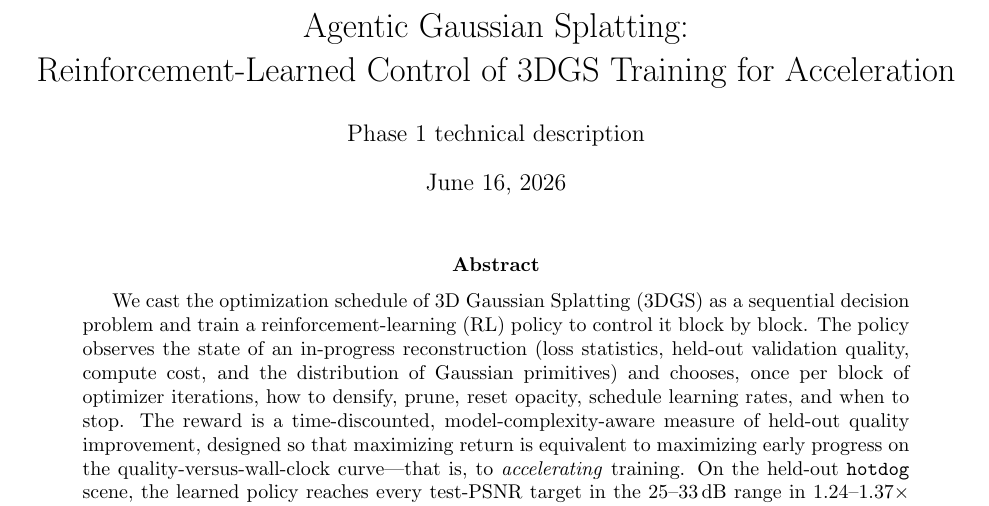
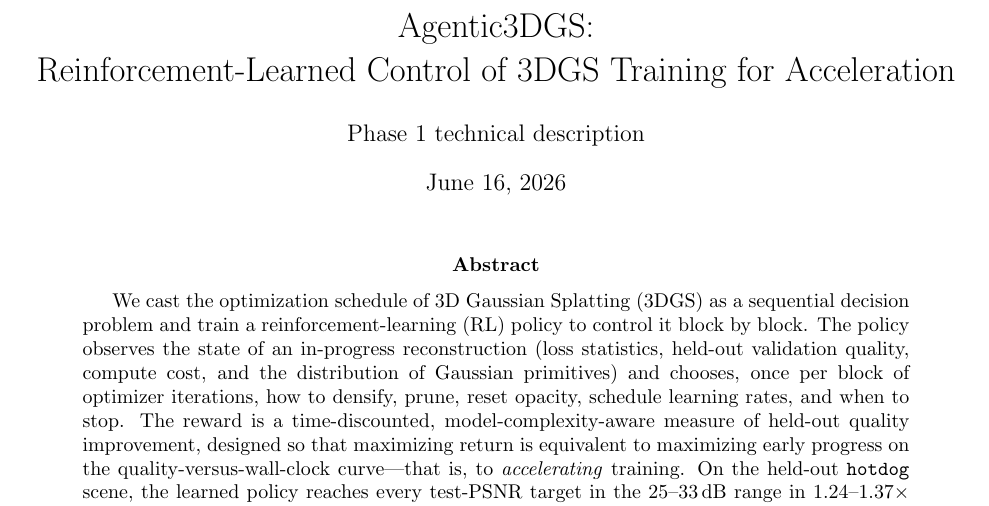
Before and after one commit to romanjacome99/Agentic3DGS, a LaTeX paper (agentic_gs_phase1/docs/agentic_gs_approach.tex): part of page 1 of 6, cut at the place of the change. Compiled offline with pdfLaTeX.

Commit message:
Rename project to Agentic3DGS
Update display name across README, the interactive HTML page, the LaTeX
writeup (title + recompiled PDF), the phase-1 spec, and the phase-1 README.

Co-Authored-By: Claude Opus 4.8 (1M context) <noreply@anthropic.com>

```diff
--- a/agentic_gs_phase1/docs/agentic_gs_approach.tex
+++ b/agentic_gs_phase1/docs/agentic_gs_approach.tex
@@ -14,7 +14,7 @@
 \newcommand{\Nref}{N_{\mathrm{ref}}}
 \newcommand{\Ndense}{N}
 
-\title{Agentic Gaussian Splatting:\\
+\title{Agentic3DGS:\\
 Reinforcement-Learned Control of 3DGS Training for Acceleration}
 \author{Phase~1 technical description}
 \date{\today}
```
Also changed, not shown: phase1_agentic_gs_rl_spec.md (+1 -1 lines), README.md, agentic_gs_phase1/README.md, agentic_gs_phase1/docs/agentic_gs_approach.pdf, 1 other file.
